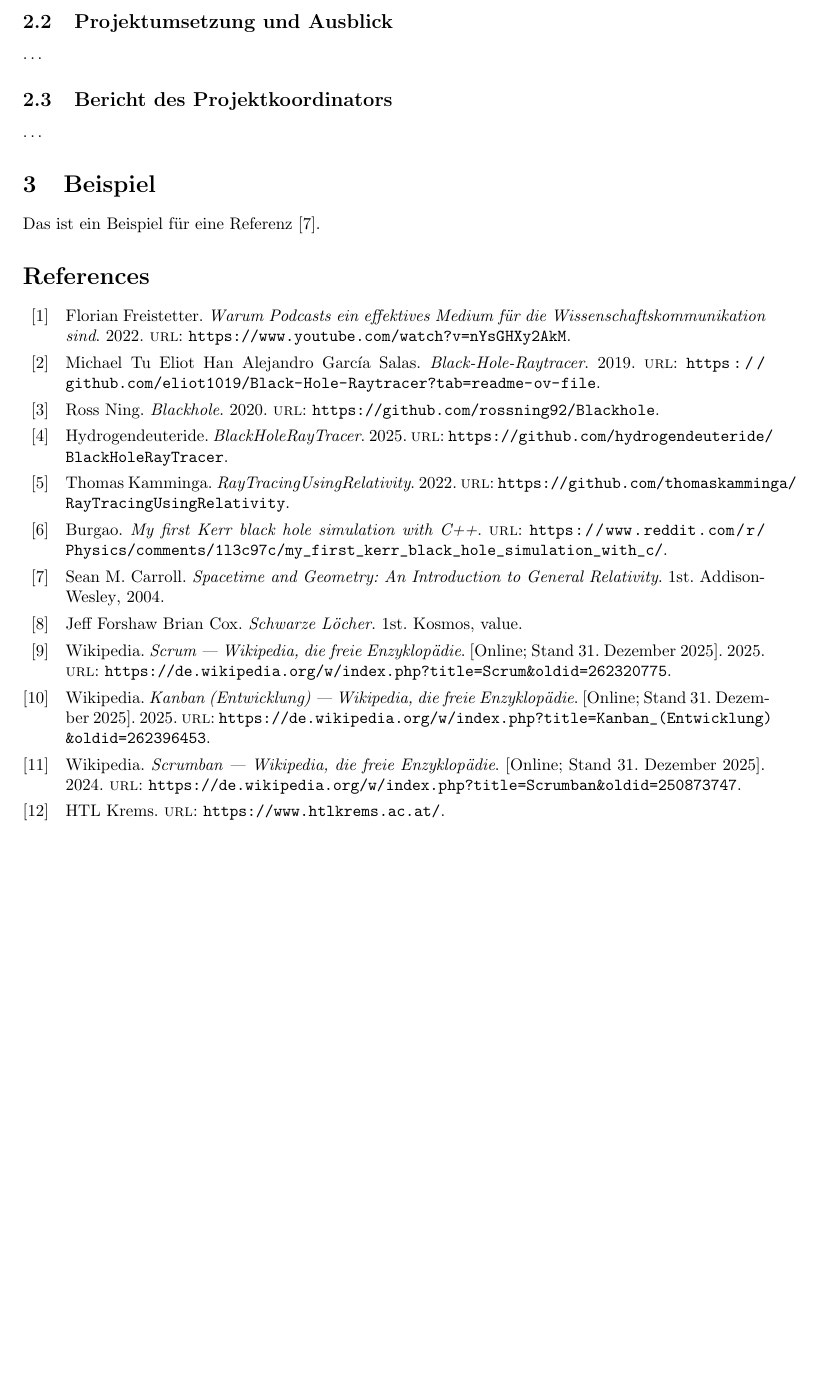
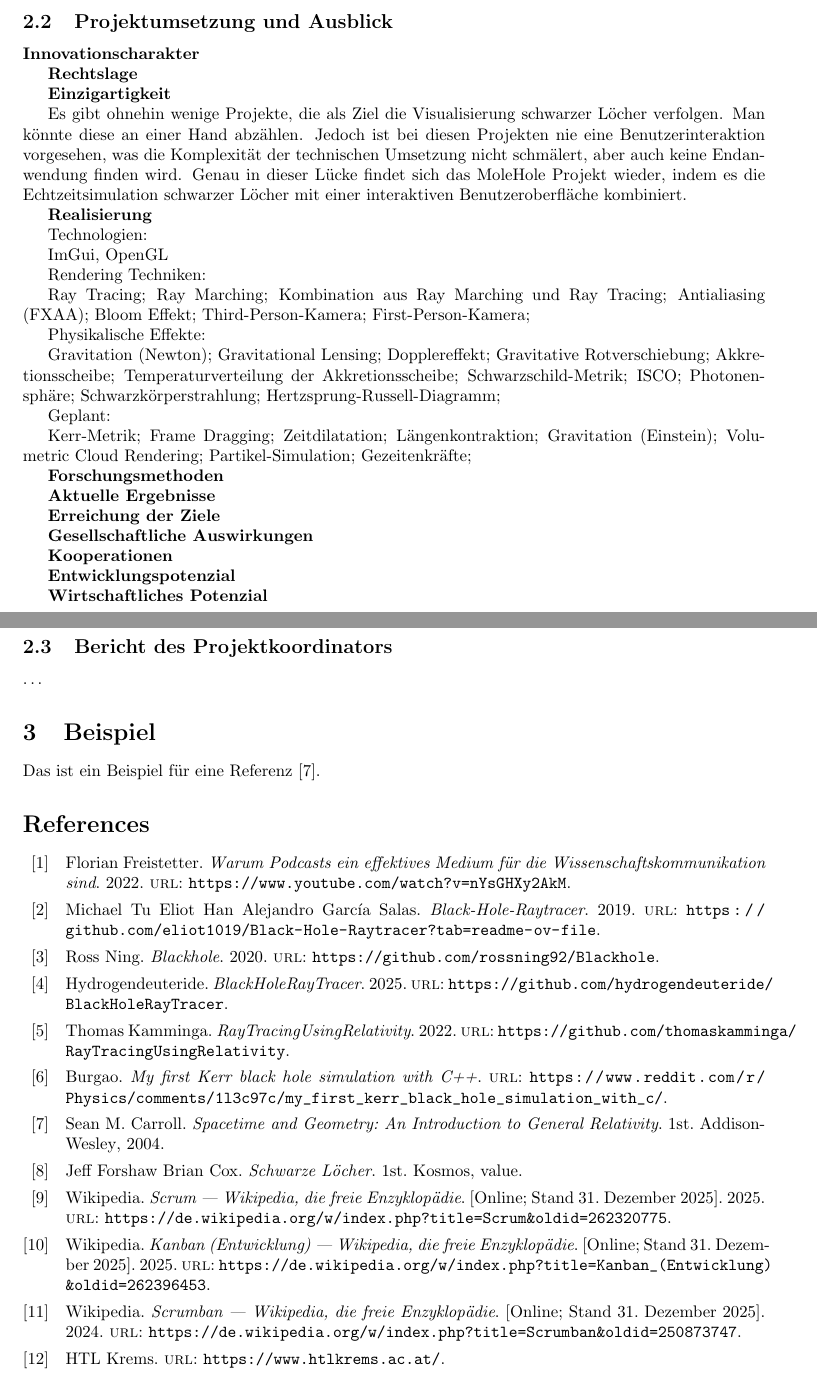
Before and after one commit to g-martin772/MoleHole, a LaTeX paper (docs/ji_documentation/main.tex, which reads docs/ji_documentation/project_execution_outlook.tex): part of page 4 of 4 before the commit and two parts of pages 4 and 5 of 5 after it, the two joined at a grey line, cut so that both start at the same text, the shorter picture padded with empty space. Compiled offline with pdfLaTeX.

Commit message:
Documentation: Add Projektumsetzung und Ausblick;

```diff
--- a/docs/ji_documentation/main.tex
+++ b/docs/ji_documentation/main.tex
@@ -65,9 +60,7 @@
 
 	\include{project_origin_and_planning}
 
-	\subsection{Projektumsetzung und Ausblick} \label{subsec:project_implementation_and_outlook}
-
-	\ldots
+	\include{project_execution_outlook}
 
 	\subsection{Bericht des Projektkoordinators} \label{subsec:report_of_project_coordinator}
 
--- /dev/null
+++ b/docs/ji_documentation/project_execution_outlook.tex
@@ -0,0 +1,93 @@
+%! Author = leo
+%! Date = 1/15/26
+
+\subsection{Projektumsetzung und Ausblick} \label{subsec:project_execution_outlook}
+
+\textbf{Innovationscharakter}
+
+
+
+\textbf{Rechtslage}
+
+
+
+\textbf{Einzigartigkeit}
+
+Es gibt ohnehin wenige Projekte, die als Ziel die Visualisierung schwarzer Löcher verfolgen.
+Man könnte diese an einer Hand abzählen.
+Jedoch ist bei diesen Projekten nie eine Benutzerinteraktion vorgesehen, was die Komplexität der technischen Umsetzung
+nicht schmälert, aber auch keine Endanwendung finden wird.
+Genau in dieser Lücke findet sich das MoleHole Projekt wieder, indem es die Echtzeitsimulation schwarzer Löcher mit einer
+interaktiven Benutzeroberfläche kombiniert.
+
+\textbf{Realisierung}
+
+Technologien:
+
+ImGui, OpenGL
+
+
+Rendering Techniken:
+
+Ray Tracing;
+Ray Marching;
+Kombination aus Ray Marching und Ray Tracing;
+Antialiasing (FXAA);
+Bloom Effekt;
+Third-Person-Kamera;
+First-Person-Kamera;
+
+
+Physikalische Effekte:
+
+Gravitation (Newton);
+Gravitational Lensing;
+Dopplereffekt;
+Gravitative Rotverschiebung;
+Akkretionsscheibe;
+Temperaturverteilung der Akkretionsscheibe;
+Schwarzschild-Metrik;
+ISCO;
+Photonensphäre;
+Schwarzkörperstrahlung;
+Hertzsprung-Russell-Diagramm;
+
+
+Geplant:
+
+Kerr-Metrik;
+Frame Dragging;
+Zeitdilatation;
+Längenkontraktion;
+Gravitation (Einstein);
+Volumetric Cloud Rendering;
+Partikel-Simulation;
+Gezeitenkräfte;
+
+
+
+\textbf{Forschungsmethoden}
+
+
+
+\textbf{Aktuelle Ergebnisse}
+
+
+
+\textbf{Erreichung der Ziele}
+
+
+
+\textbf{Gesellschaftliche Auswirkungen}
+
+
+
+\textbf{Kooperationen}
+
+
+
+\textbf{Entwicklungspotenzial}
+
+
+
+\textbf{Wirtschaftliches Potenzial}
```
Also changed, not shown: docs/ji_documentation/main.tex (5 more changed lines).
